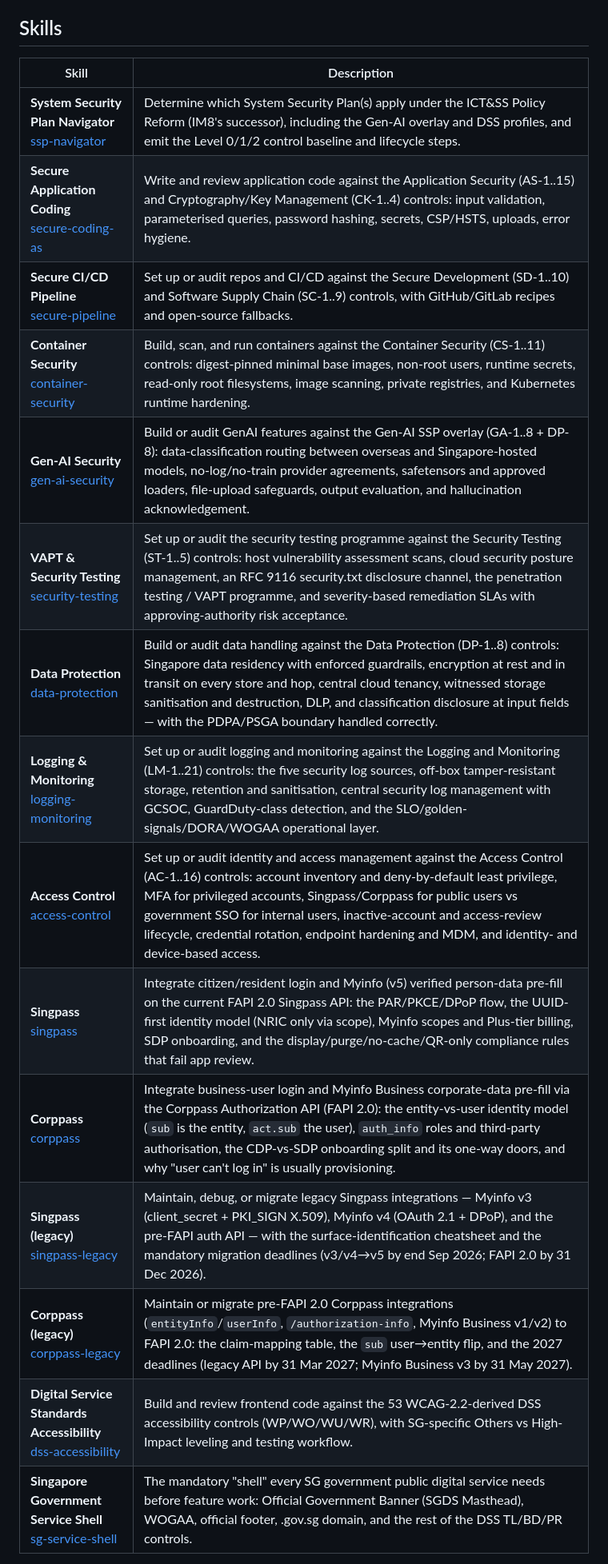
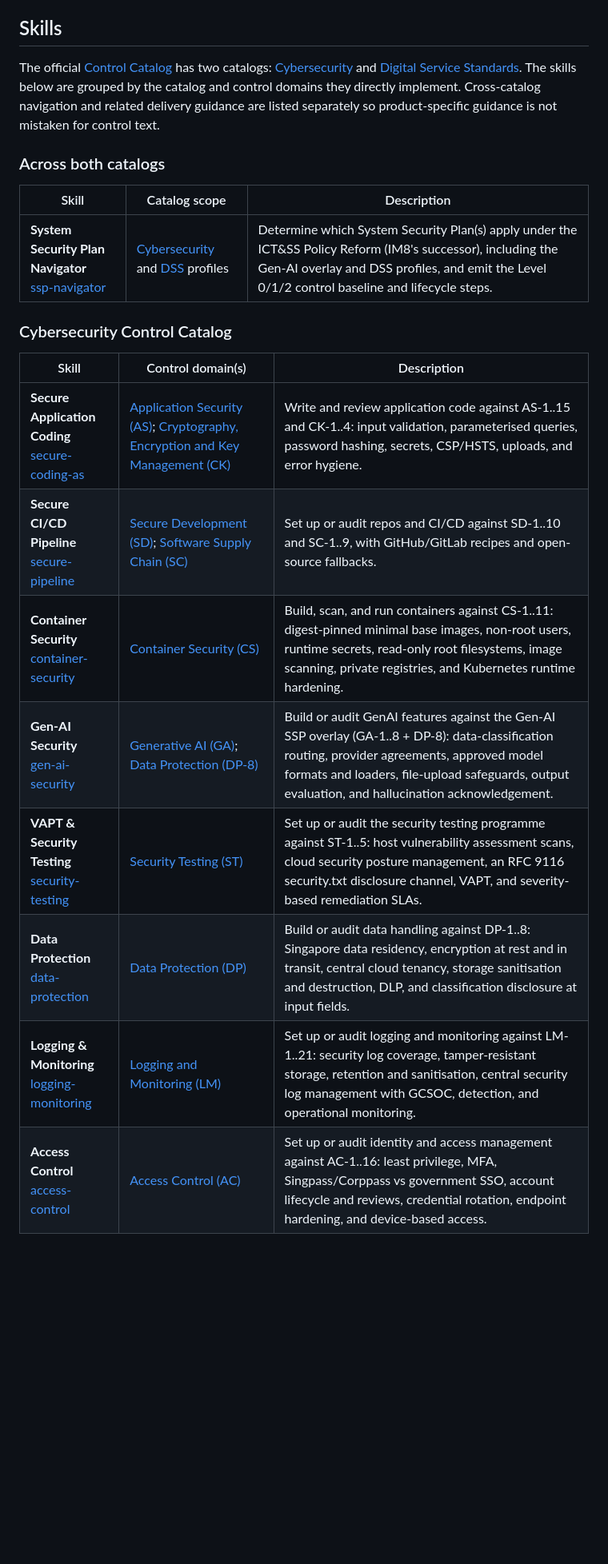
Before and after one commit to kyleoliveiro/sg-gov-skills, a Markdown page: README.md, the part around one of its changes. Shown at 80% size. Drawn GitHub-style; blank space fills up the shorter version.

Commit message:
docs: categorize skills by control catalog

```diff
--- a/README.md
+++ b/README.md
@@ -47,20 +47,24 @@ The CLI installs into `.agents/skills/` and symlinks them into the agent directo
 
 ## Skills
 
-| Skill | Description |
-| ----- | ----------- |
-| **System Security Plan Navigator**<br>[ssp-navigator](skills/ssp-navigator/) | Determine which System Security Plan(s) apply under the ICT&SS Policy Reform (IM8's successor), including the Gen-AI overlay and DSS profiles, and emit the Level 0/1/2 control baseline and lifecycle steps. |
-| **Secure Application Coding**<br>[secure-coding-as](skills/secure-coding-as/) | Write and review application code against the Application Security (AS-1..15) and Cryptography/Key Management (CK-1..4) controls: input validation, parameterised queries, password hashing, secrets, CSP/HSTS, uploads, error hygiene. |
-| **Secure CI/CD Pipeline**<br>[secure-pipeline](skills/secure-pipeline/) | Set up or audit repos and CI/CD against the Secure Development (SD-1..10) and Software Supply Chain (SC-1..9) controls, with GitHub/GitLab recipes and open-source fallbacks. |
-| **Container Security**<br>[container-security](skills/container-security/) | Build, scan, and run containers against the Container Security (CS-1..11) controls: digest-pinned minimal base images, non-root users, runtime secrets, read-only root filesystems, image scanning, private registries, and Kubernetes runtime hardening. |
-| **Gen-AI Security**<br>[gen-ai-security](skills/gen-ai-security/) | Build or audit GenAI features against the Gen-AI SSP overlay (GA-1..8 + DP-8): data-classification routing between overseas and Singapore-hosted models, no-log/no-train provider agreements, safetensors and approved loaders, file-upload safeguards, output evaluation, and hallucination acknowledgement. |
-| **VAPT & Security Testing**<br>[security-testing](skills/security-testing/) | Set up or audit the security testing programme against the Security Testing (ST-1..5) controls: host vulnerability assessment scans, cloud security posture management, an RFC 9116 security.txt disclosure channel, the penetration testing / VAPT programme, and severity-based remediation SLAs with approving-authority risk acceptance. |
-| **Data Protection**<br>[data-protection](skills/data-protection/) | Build or audit data handling against the Data Protection (DP-1..8) controls: Singapore data residency with enforced guardrails, encryption at rest and in transit on every store and hop, central cloud tenancy, witnessed storage sanitisation and destruction, DLP, and classification disclosure at input fields — with the PDPA/PSGA boundary handled correctly. |
-| **Logging & Monitoring**<br>[logging-monitoring](skills/logging-monitoring/) | Set up or audit logging and monitoring against the Logging and Monitoring (LM-1..21) controls: the five security log sources, off-box tamper-resistant storage, retention and sanitisation, central security log management with GCSOC, GuardDuty-class detection, and the SLO/golden-signals/DORA/WOGAA operational layer. |
-| **Access Control**<br>[access-control](skills/access-control/) | Set up or audit identity and access management against the Access Control (AC-1..16) controls: account inventory and deny-by-default least privilege, MFA for privileged accounts, Singpass/Corppass for public users vs government SSO for internal users, inactive-account and access-review lifecycle, credential rotation, endpoint hardening and MDM, and identity- and device-based access. |
-| **Singpass**<br>[singpass](skills/singpass/) | Integrate citizen/resident login and Myinfo (v5) verified person-data pre-fill on the current FAPI 2.0 Singpass API: the PAR/PKCE/DPoP flow, the UUID-first identity model (NRIC only via scope), Myinfo scopes and Plus-tier billing, SDP onboarding, and the display/purge/no-cache/QR-only compliance rules that fail app review. |
-| **Corppass**<br>[corppass](skills/corppass/) | Integrate business-user login and Myinfo Business corporate-data pre-fill via the Corppass Authorization API (FAPI 2.0): the entity-vs-user identity model (`sub` is the entity, `act.sub` the user), `auth_info` roles and third-party authorisation, the CDP-vs-SDP onboarding split and its one-way doors, and why "user can't log in" is usually provisioning. |
-| **Singpass (legacy)**<br>[singpass-legacy](skills/singpass-legacy/) | Maintain, debug, or migrate legacy Singpass integrations — Myinfo v3 (client_secret + PKI_SIGN X.509), Myinfo v4 (OAuth 2.1 + DPoP), and the pre-FAPI auth API — with the surface-identification cheatsheet and the mandatory migration deadlines (v3/v4→v5 by end Sep 2026; FAPI 2.0 by 31 Dec 2026). |
-| **Corppass (legacy)**<br>[corppass-legacy](skills/corppass-legacy/) | Maintain or migrate pre-FAPI 2.0 Corppass integrations (`entityInfo`/`userInfo`, `/authorization-info`, Myinfo Business v1/v2) to FAPI 2.0: the claim-mapping table, the `sub` user→entity flip, and the 2027 deadlines (legacy API by 31 Mar 2027; Myinfo Business v3 by 31 May 2027). |
-| **Digital Service Standards Accessibility**<br>[dss-accessibility](skills/dss-accessibility/) | Build and review frontend code against the 53 WCAG-2.2-derived DSS accessibility controls (WP/WO/WU/WR), with SG-specific Others vs High-Impact leveling and testing workflow. |
-| **Singapore Government Service Shell**<br>[sg-service-shell](skills/sg-service-shell/) | The mandatory "shell" every SG government public digital service needs before feature work: Official Government Banner (SGDS Masthead), WOGAA, official footer, .gov.sg domain, and the rest of the DSS TL/BD/PR controls. |
+The official [Control Catalog](https://info.standards.tech.gov.sg/control-catalog/) has two catalogs: [Cybersecurity](https://info.standards.tech.gov.sg/control-catalog/cybersecurity/) and [Digital Service Standards](https://info.standards.tech.gov.sg/control-catalog/dss/). The skills below are grouped by the catalog and control domains they directly implement. Cross-catalog navigation and related delivery guidance are listed separately so product-specific guidance is not mistaken for control text.
+
+### Across both catalogs
+
+| Skill | Catalog scope | Description |
+| ----- | ------------- | ----------- |
+| **System Security Plan Navigator**<br>[ssp-navigator](skills/ssp-navigator/) | [Cybersecurity](https://info.standards.tech.gov.sg/control-catalog/cybersecurity/) and [DSS](https://info.standards.tech.gov.sg/control-catalog/dss/) profiles | Determine which System Security Plan(s) apply under the ICT&SS Policy Reform (IM8's successor), including the Gen-AI overlay and DSS profiles, and emit the Level 0/1/2 control baseline and lifecycle steps. |
+
+### Cybersecurity Control Catalog
+
+| Skill | Control domain(s) | Description |
+| ----- | ----------------- | ----------- |
+| **Secure Application Coding**<br>[secure-coding-as](skills/secure-coding-as/) | [Application Security (AS)](https://info.standards.tech.gov.sg/control-catalog/cybersecurity/as/); [Cryptography, Encryption and Key Management (CK)](https://info.standards.tech.gov.sg/control-catalog/cybersecurity/ck/) | Write and review application code against AS-1..15 and CK-1..4: input validation, parameterised queries, password hashing, secrets, CSP/HSTS, uploads, and error hygiene. |
+| **Secure CI/CD Pipeline**<br>[secure-pipeline](skills/secure-pipeline/) | [Secure Development (SD)](https://info.standards.tech.gov.sg/control-catalog/cybersecurity/sd/); [Software Supply Chain (SC)](https://info.standards.tech.gov.sg/control-catalog/cybersecurity/sc/) | Set up or audit repos and CI/CD against SD-1..10 and SC-1..9, with GitHub/GitLab recipes and open-source fallbacks. |
+| **Container Security**<br>[container-security](skills/container-security/) | [Container Security (CS)](https://info.standards.tech.gov.sg/control-catalog/cybersecurity/cs/) | Build, scan, and run containers against CS-1..11: digest-pinned minimal base images, non-root users, runtime secrets, read-only root filesystems, image scanning, private registries, and Kubernetes runtime hardening. |
+| **Gen-AI Security**<br>[gen-ai-security](skills/gen-ai-security/) | [Generative AI (GA)](https://info.standards.tech.gov.sg/control-catalog/cybersecurity/ga/); [Data Protection (DP-8)](https://info.standards.tech.gov.sg/control-catalog/cybersecurity/dp/#dp-8-data-classification-disclosure) | Build or audit GenAI features against the Gen-AI SSP overlay (GA-1..8 + DP-8): data-classification routing, provider agreements, approved model formats and loaders, file-upload safeguards, output evaluation, and hallucination acknowledgement. |
+| **VAPT & Security Testing**<br>[security-testing](skills/security-testing/) | [Security Testing (ST)](https://info.standards.tech.gov.sg/control-catalog/cybersecurity/st/) | Set up or audit the security testing programme against ST-1..5: host vulnerability assessment scans, cloud security posture management, an RFC 9116 security.txt disclosure channel, VAPT, and severity-based remediation SLAs. |
+| **Data Protection**<br>[data-protection](skills/data-protection/) | [Data Protection (DP)](https://info.standards.tech.gov.sg/control-catalog/cybersecurity/dp/) | Build or audit data handling against DP-1..8: Singapore data residency, encryption at rest and in transit, central cloud tenancy, storage sanitisation and destruction, DLP, and classification disclosure at input fields. |
+| **Logging & Monitoring**<br>[logging-monitoring](skills/logging-monitoring/) | [Logging and Monitoring (LM)](https://info.standards.tech.gov.sg/control-catalog/cybersecurity/lm/) | Set up or audit logging and monitoring against LM-1..21: security log coverage, tamper-resistant storage, retention and sanitisation, central security log management with GCSOC, detection, and operational monitoring. |
+| **Access Control**<br>[access-control](skills/access-control/) | [Access Control (AC)](https://info.standards.tech.gov.sg/control-catalog/cybersecurity/ac/) | Set up or audit identity and access management against AC-1..16: least privilege, MFA, Singpass/Corppass vs government SSO, account lifecycle and reviews, credential rotation, endpoint hardening, and device-based access. |
+
```
Also changed, not shown: other parts of README.md (+17 -0 lines).
